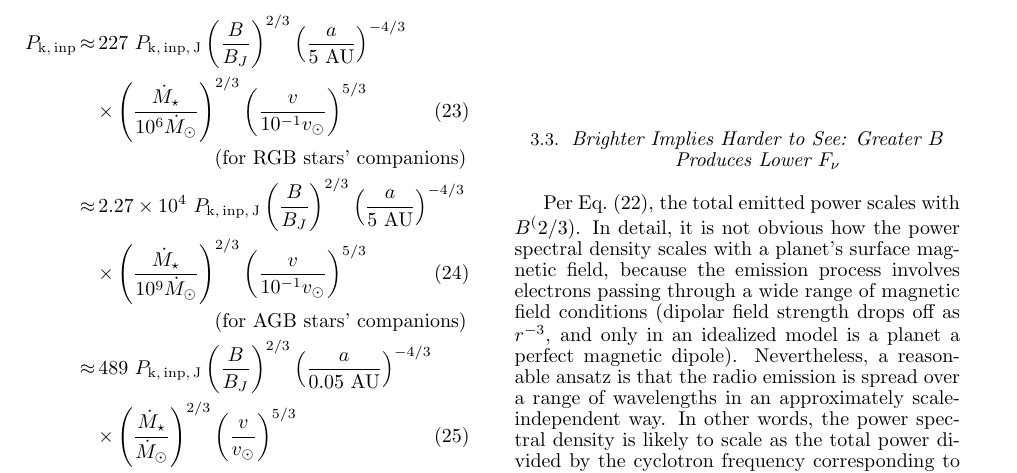
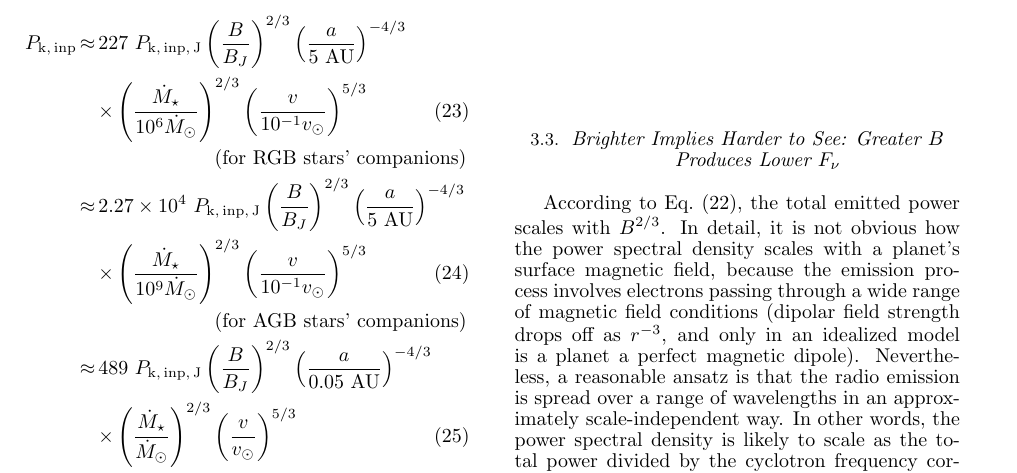
Before and after one commit to gitter-badger/radioRGHJ, a LaTeX document (ms.tex): part of page 5 of 12, cut so that both start at the same text. Compiled offline with pdfLaTeX.

Commit message:
fixed typo in B^{2/3}

```diff
--- a/ms.tex
+++ b/ms.tex
@@ -545,7 +545,7 @@ RGHJ & $M_J$ & $B_J$ & 5 AU &  0.4 days \\ \hline
 \label{ss:counterintuitive}
 %%%%%%%%%%%%%%%%%%%%%%%%%%%%%%%%%%%%%%%%%%%%%%%%%%%%%%%%%%%%%%%%%%%
 
-Per Eq.~(\ref{eq:Pkinp}), the total emitted power scales with $B^(2/3)$.
+According to Eq.~(\ref{eq:Pkinp}), the total emitted power scales with $B^{2/3}$.
 In detail, it is not obvious how the power spectral density scales with a planet's surface magnetic field, because the emission process involves electrons passing through a wide range of magnetic field conditions (dipolar field strength drops off as $r^{-3}$, and only in an idealized model is a planet a perfect magnetic dipole).
 Nevertheless, a reasonable ansatz is that the radio emission is spread over a range of wavelengths in an approximately scale-independent way.
 In other words, the power spectral density is likely to scale as the total power divided by the cyclotron frequency corresponding to a characteristic field strength where the emission peaks.
```
